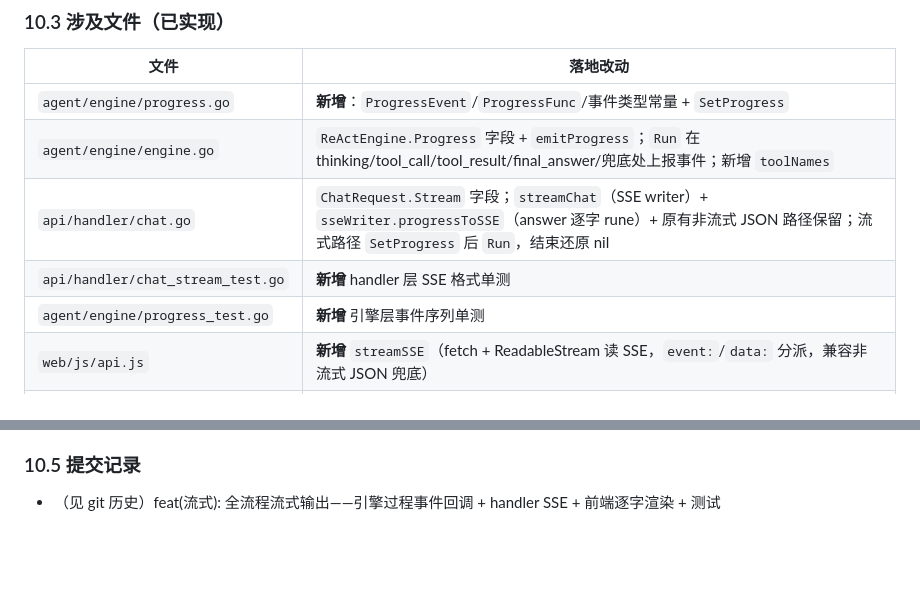
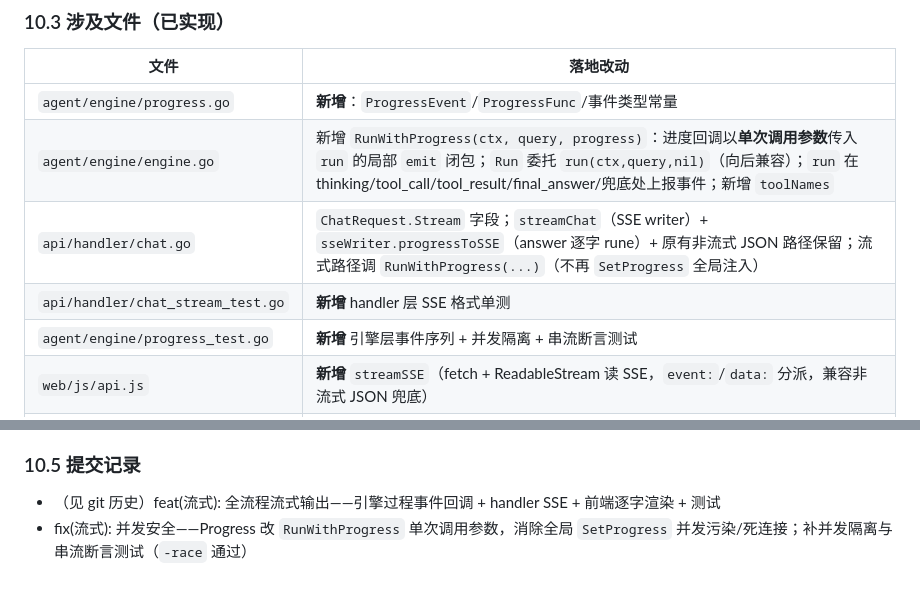
Before and after one commit to WWaynee/agent-platform, a Markdown page: update/需求单-0009-feature-全过程流式输出.md, 2 parts joined by grey strips. Rendered like a GitHub page; blank space fills up the shorter version.

Commit message:
docs(需求单): 0009 落地记录更新为 RunWithProgress 实现并补并发安全修复提交记录

```diff
--- a/update/需求单-0009-feature-全过程流式输出.md
+++ b/update/需求单-0009-feature-全过程流式输出.md
@@ -183,11 +183,11 @@ event: done          data: {"answer":"完整","session_id":"5","tool_calls":[...
 
 | 文件 | 落地改动 |
 |---|---|
-| `agent/engine/progress.go` | **新增**：`ProgressEvent`/`ProgressFunc`/事件类型常量 + `SetProgress` |
-| `agent/engine/engine.go` | `ReActEngine.Progress` 字段 + `emitProgress`；`Run` 在 thinking/tool_call/tool_result/final_answer/兜底处上报事件；新增 `toolNames` |
-| `api/handler/chat.go` | `ChatRequest.Stream` 字段；`streamChat`（SSE writer）+ `sseWriter.progressToSSE`（answer 逐字 rune）+ 原有非流式 JSON 路径保留；流式路径 `SetProgress` 后 `Run`，结束还原 nil |
+| `agent/engine/progress.go` | **新增**：`ProgressEvent`/`ProgressFunc`/事件类型常量 |
+| `agent/engine/engine.go` | 新增 `RunWithProgress(ctx, query, progress)`：进度回调以**单次调用参数**传入 `run` 的局部 `emit` 闭包；`Run` 委托 `run(ctx,query,nil)`（向后兼容）；`run` 在 thinking/tool_call/tool_result/final_answer/兜底处上报事件；新增 `toolNames` |
+| `api/handler/chat.go` | `ChatRequest.Stream` 字段；`streamChat`（SSE writer）+ `sseWriter.progressToSSE`（answer 逐字 rune）+ 原有非流式 JSON 路径保留；流式路径调 `RunWithProgress(...)`（不再 `SetProgress` 全局注入）|
 | `api/handler/chat_stream_test.go` | **新增** handler 层 SSE 格式单测 |
-| `agent/engine/progress_test.go` | **新增** 引擎层事件序列单测 |
+| `agent/engine/progress_test.go` | **新增** 引擎层事件序列 + 并发隔离 + 串流断言测试 |
 | `web/js/api.js` | **新增** `streamSSE`（fetch + ReadableStream 读 SSE，`event:`/`data:` 分派，兼容非流式 JSON 兜底）|
 | `web/js/chat.js` | `sendMessage` 改流式：thinking/tool_call/tool_result 增量渲染；`answer_token` 逐字打字机（`buildBubble` 增加 `.bubble-text`）；`done` 收集完整 answer 写回会话状态并 `renderCurrent`；404/鉴权/失败兜底 |
 
@@ -202,3 +202,4 @@ event: done          data: {"answer":"完整","session_id":"5","tool_calls":[...
 ### 10.5 提交记录
 
 - （见 git 历史）feat(流式): 全流程流式输出——引擎过程事件回调 + handler SSE + 前端逐字渲染 + 测试
+- fix(流式): 并发安全——Progress 改 `RunWithProgress` 单次调用参数，消除全局 `SetProgress` 并发污染/死连接；补并发隔离与串流断言测试（`-race` 通过）
```
